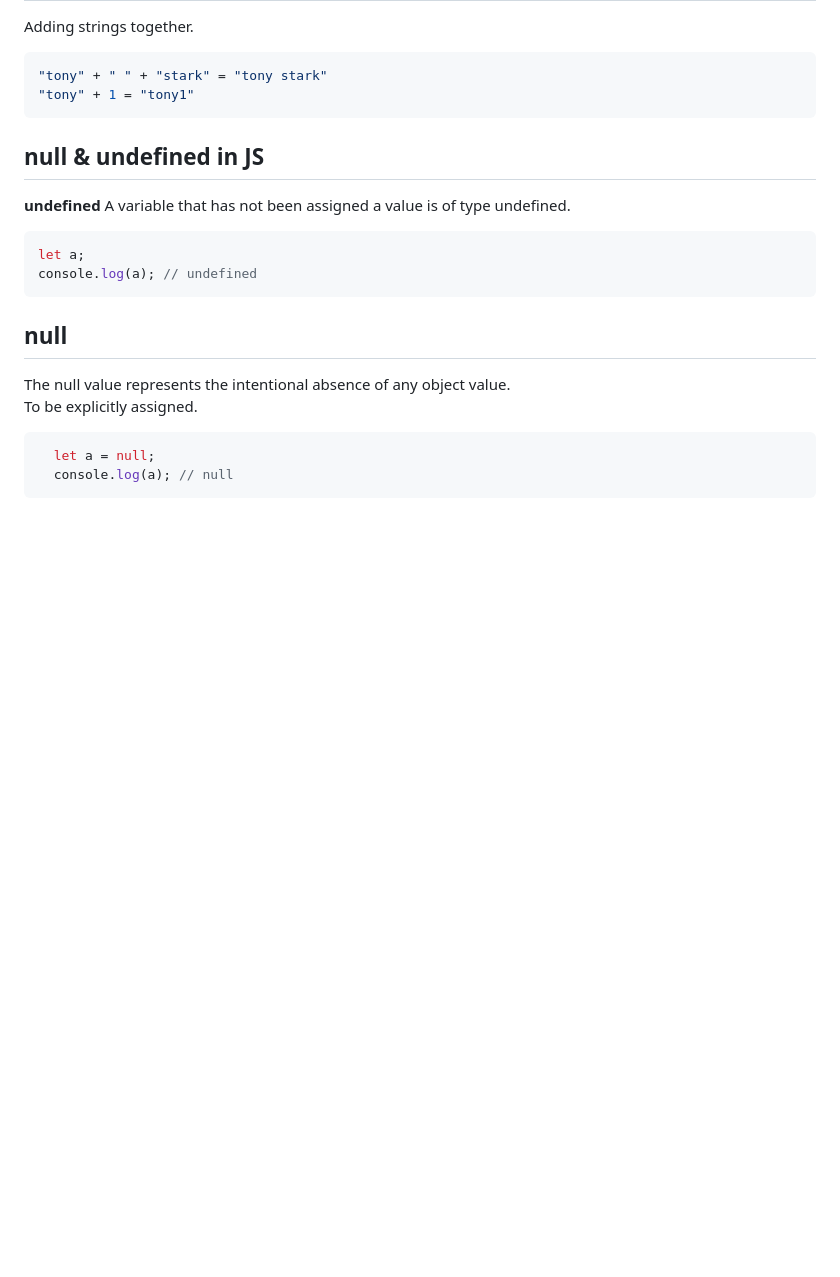
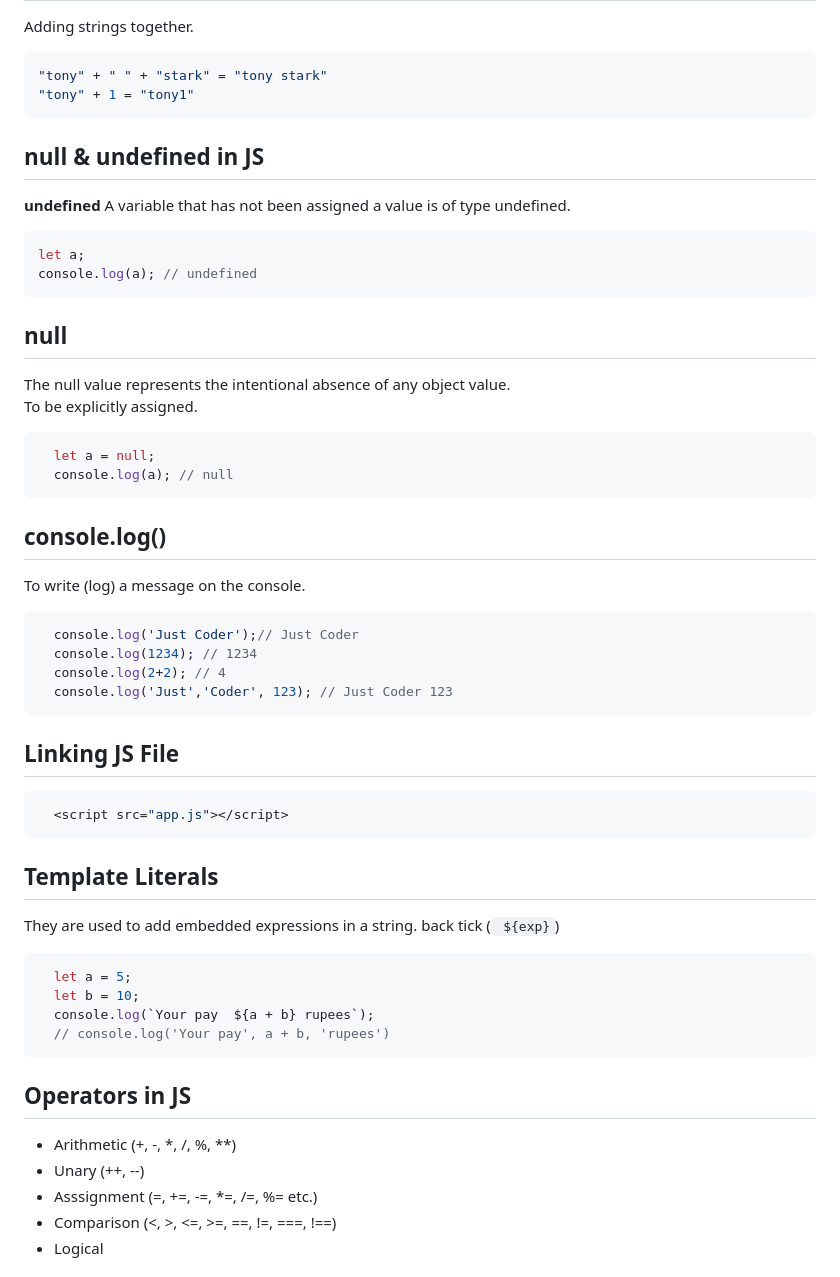
Before and after one commit to shivsingh98/JavaScript-apnaCollege, a Markdown page: README.md, the part around the change printed below. Drawn GitHub-style; blank space fills up the shorter version.

Commit message:
JavaScript part 2 started

````diff
--- a/README.md
+++ b/README.md
@@ -195,3 +195,37 @@ To be explicitly assigned.
   let a = null;
   console.log(a); // null
 ```
+
+## console.log()
+To write (log) a message on the console.
+
+```js
+  console.log('Just Coder');// Just Coder
+  console.log(1234); // 1234
+  console.log(2+2); // 4
+  console.log('Just','Coder', 123); // Just Coder 123
+```
+
+## Linking JS File
+```js
+  <script src="app.js"></script>
+```
+
+## Template Literals
+They are used to add embedded expressions in a string.
+back tick (` ${exp}`)
+```js
+  let a = 5;
+  let b = 10;
+  console.log(`Your pay  ${a + b} rupees`);
+  // console.log('Your pay', a + b, 'rupees')
+```
+
+## Operators in JS
+
+- Arithmetic (+, -, *, /, %, **)
+- Unary (++, --)
+- Asssignment (=, +=, -=, *=, /=, %= etc.)
+- Comparison  (<, >, <=, >=, ==, !=, ===, !==)
+- Logical
+
````
Also changed, not shown: other parts of README.md (+30 -0 lines), img/equaality1.png (added), img/equality.png (added), 3 other files.
